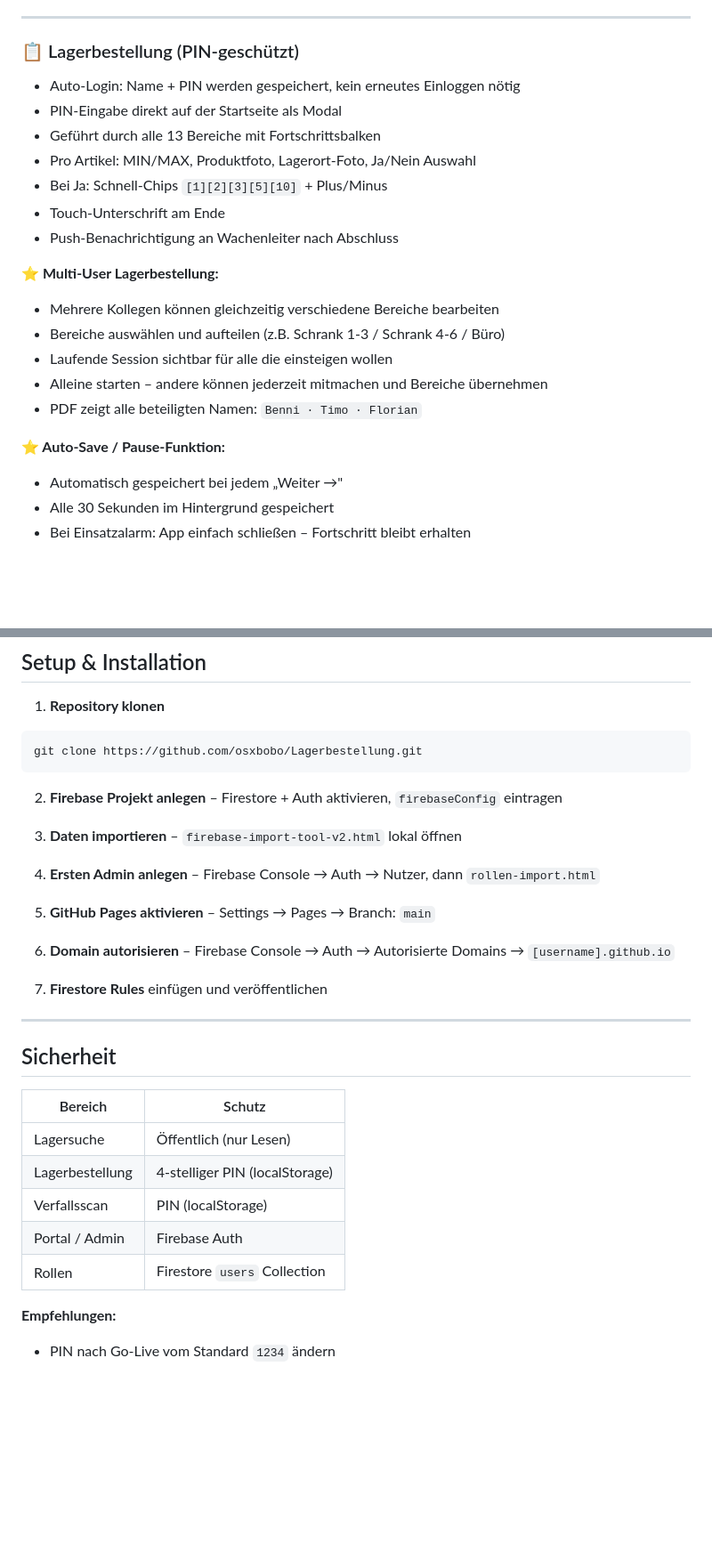
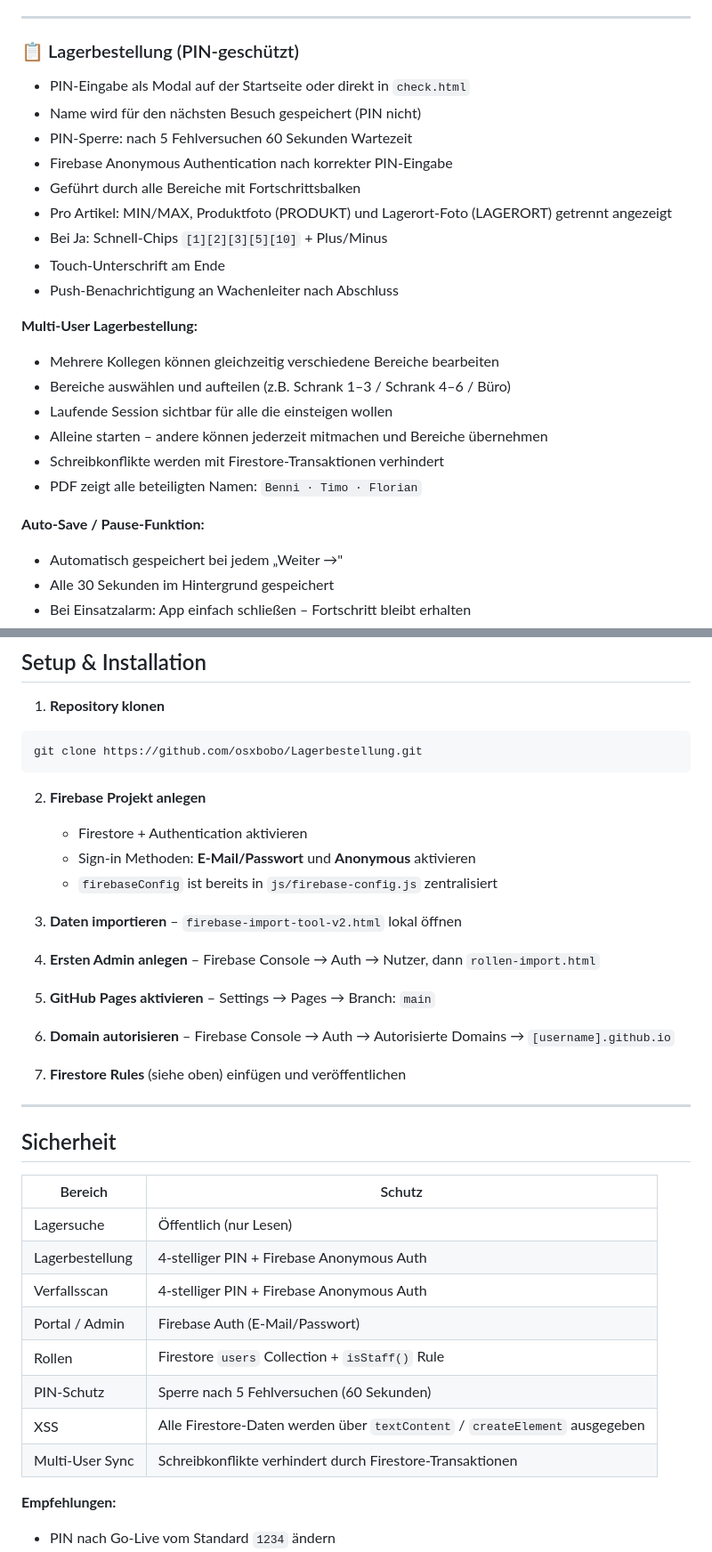
Before and after one commit to osxbobo/Lagerbestellung, a Markdown page: README.md, 2 parts joined by grey strips. Shown at 89% size. Rendered like a GitHub page; blank space fills up the shorter version.

````diff
--- a/README.md
+++ b/README.md
@@ -76,22 +76,25 @@ https://osxbobo.github.io/Lagerbestellung
 ---
 
 ### 📋 Lagerbestellung (PIN-geschützt)
-- Auto-Login: Name + PIN werden gespeichert, kein erneutes Einloggen nötig
-- PIN-Eingabe direkt auf der Startseite als Modal
-- Geführt durch alle 13 Bereiche mit Fortschrittsbalken
-- Pro Artikel: MIN/MAX, Produktfoto, Lagerort-Foto, Ja/Nein Auswahl
+- PIN-Eingabe als Modal auf der Startseite oder direkt in `check.html`
+- Name wird für den nächsten Besuch gespeichert (PIN nicht)
+- PIN-Sperre: nach 5 Fehlversuchen 60 Sekunden Wartezeit
+- Firebase Anonymous Authentication nach korrekter PIN-Eingabe
+- Geführt durch alle Bereiche mit Fortschrittsbalken
+- Pro Artikel: MIN/MAX, Produktfoto (PRODUKT) und Lagerort-Foto (LAGERORT) getrennt angezeigt
 - Bei Ja: Schnell-Chips `[1][2][3][5][10]` + Plus/Minus
 - Touch-Unterschrift am Ende
 - Push-Benachrichtigung an Wachenleiter nach Abschluss
 
-**⭐ Multi-User Lagerbestellung:**
+**Multi-User Lagerbestellung:**
 - Mehrere Kollegen können gleichzeitig verschiedene Bereiche bearbeiten
-- Bereiche auswählen und aufteilen (z.B. Schrank 1-3 / Schrank 4-6 / Büro)
+- Bereiche auswählen und aufteilen (z.B. Schrank 1–3 / Schrank 4–6 / Büro)
 - Laufende Session sichtbar für alle die einsteigen wollen
 - Alleine starten – andere können jederzeit mitmachen und Bereiche übernehmen
+- Schreibkonflikte werden mit Firestore-Transaktionen verhindert
 - PDF zeigt alle beteiligten Namen: `Benni · Timo · Florian`
 
-**⭐ Auto-Save / Pause-Funktion:**
+**Auto-Save / Pause-Funktion:**
 - Automatisch gespeichert bei jedem „Weiter →"
 - Alle 30 Sekunden im Hintergrund gespeichert
 - Bei Einsatzalarm: App einfach schließen – Fortschritt bleibt erhalten
@@ -384,7 +422,10 @@ Alle Geräte laden beim nächsten Öffnen automatisch die neue Version.
 git clone https://github.com/osxbobo/Lagerbestellung.git
 ```
 
-2. **Firebase Projekt anlegen** – Firestore + Auth aktivieren, `firebaseConfig` eintragen
+2. **Firebase Projekt anlegen**
+   - Firestore + Authentication aktivieren
+   - Sign-in Methoden: **E-Mail/Passwort** und **Anonymous** aktivieren
+   - `firebaseConfig` ist bereits in `js/firebase-config.js` zentralisiert
 
 3. **Daten importieren** – `firebase-import-tool-v2.html` lokal öffnen
 
@@ -394,7 +435,7 @@ git clone https://github.com/osxbobo/Lagerbestellung.git
 
 6. **Domain autorisieren** – Firebase Console → Auth → Autorisierte Domains → `[username].github.io`
 
-7. **Firestore Rules** einfügen und veröffentlichen
+7. **Firestore Rules** (siehe oben) einfügen und veröffentlichen
 
 ---
 
@@ -403,10 +444,13 @@ git clone https://github.com/osxbobo/Lagerbestellung.git
 | Bereich | Schutz |
 |---|---|
 | Lagersuche | Öffentlich (nur Lesen) |
-| Lagerbestellung | 4-stelliger PIN (localStorage) |
-| Verfallsscan | PIN (localStorage) |
-| Portal / Admin | Firebase Auth |
-| Rollen | Firestore `users` Collection |
+| Lagerbestellung | 4-stelliger PIN + Firebase Anonymous Auth |
+| Verfallsscan | 4-stelliger PIN + Firebase Anonymous Auth |
+| Portal / Admin | Firebase Auth (E-Mail/Passwort) |
+| Rollen | Firestore `users` Collection + `isStaff()` Rule |
+| PIN-Schutz | Sperre nach 5 Fehlversuchen (60 Sekunden) |
+| XSS | Alle Firestore-Daten werden über `textContent` / `createElement` ausgegeben |
+| Multi-User Sync | Schreibkonflikte verhindert durch Firestore-Transaktionen |
 
 **Empfehlungen:**
 - PIN nach Go-Live vom Standard `1234` ändern
````
Also changed, not shown: other parts of README.md (+62 -27 lines).
